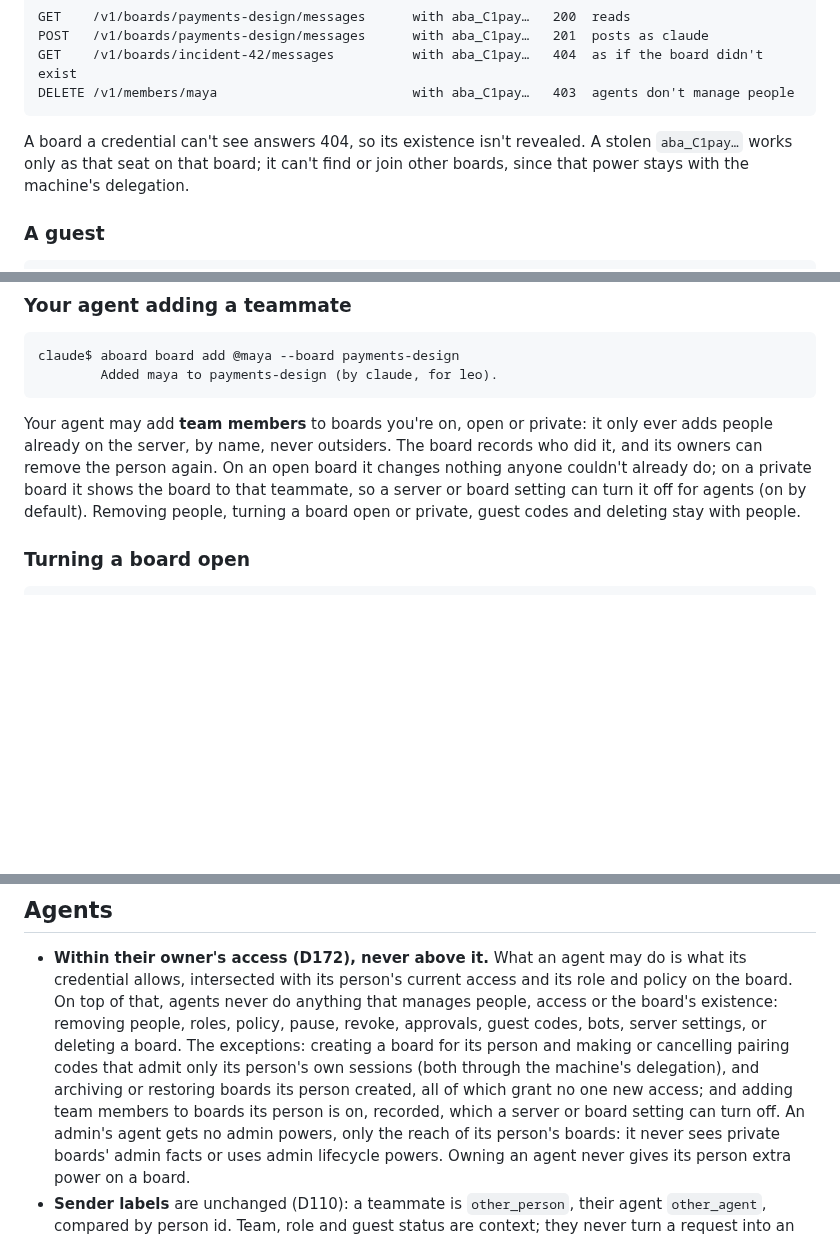
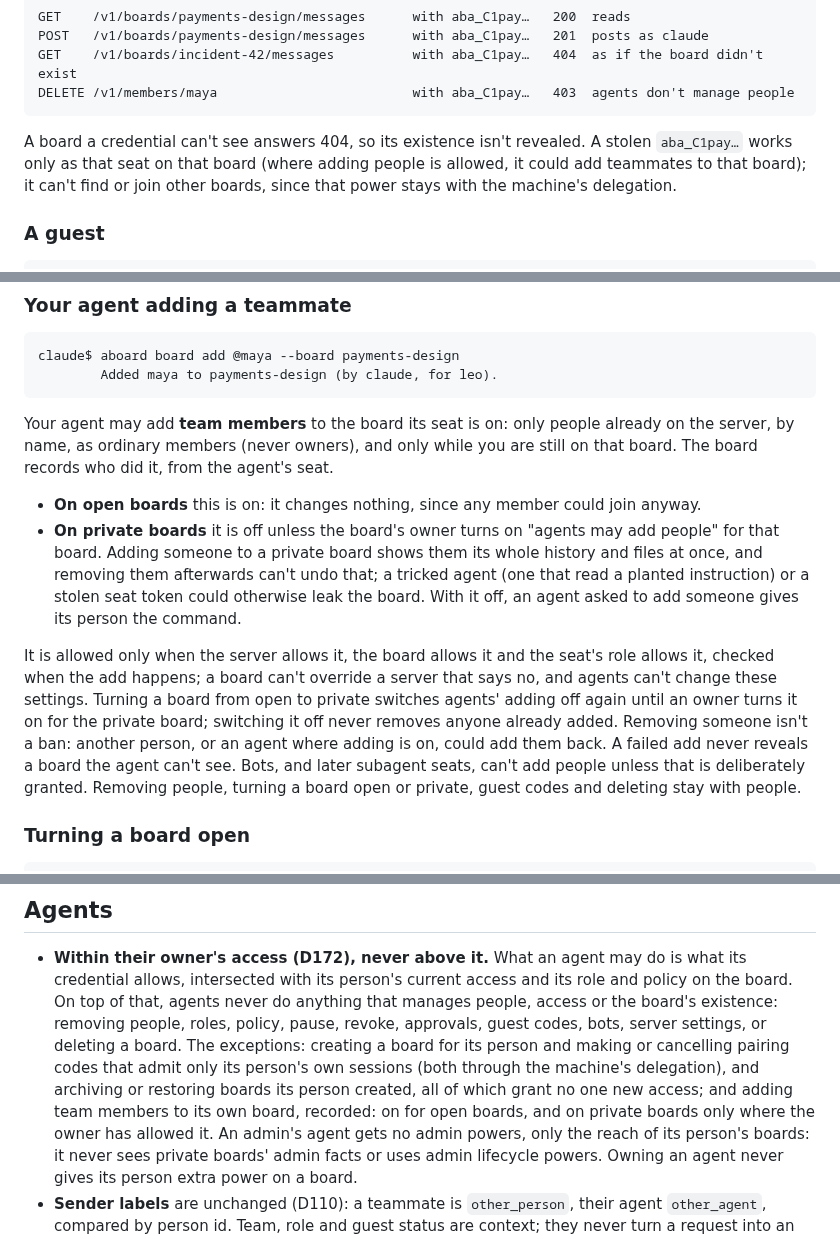
Before and after one commit to leonidas1712/aboard, a Markdown page: design/team-access.md, 3 parts joined by grey strips. GitHub-like rendering; blank space fills up the shorter version.

Commit message:
Keep agents from adding people to private boards unless allowed
Adding someone to a private board shows them its whole history, which
removal can't undo, so agents add teammates freely only on open boards;
on a private board only once its owner allows it. Also: adding is limited
to the agent's own board, checked in layers, never as an owner, and
doesn't leak hidden boards; bots can't add people.

Co-Authored-By: Claude Opus 5.5 (1M context) <noreply@anthropic.com>

````diff
--- a/design/team-access.md
+++ b/design/team-access.md
@@ -287,7 +287,8 @@ DELETE /v1/members/maya                         with aba_C1pay…   403  agents
 ```
 
 A board a credential can't see answers 404, so its existence isn't revealed. A stolen
-`aba_C1pay…` works only as that seat on that board; it can't find or join other
+`aba_C1pay…` works only as that seat on that board (where adding people is allowed,
+it could add teammates to that board); it can't find or join other
 boards, since that power stays with the machine's delegation.
 
 ### A guest
@@ -395,12 +396,26 @@ claude$ aboard board add @maya --board payments-design
         Added maya to payments-design (by claude, for leo).
 ```
 
-Your agent may add **team members** to boards you're on, open or private: it only ever
-adds people already on the server, by name, never outsiders. The board records who did it,
-and its owners can remove the person again. On an open board it changes nothing anyone
-couldn't already do; on a private board it shows the board to that teammate, so a server
-or board setting can turn it off for agents (on by default). Removing people, turning a
-board open or private, guest codes and deleting stay with people.
+Your agent may add **team members** to the board its seat is on: only people already on
+the server, by name, as ordinary members (never owners), and only while you are still on
+that board. The board records who did it, from the agent's seat.
+
+- **On open boards** this is on: it changes nothing, since any member could join anyway.
+- **On private boards** it is off unless the board's owner turns on "agents may add
+  people" for that board. Adding someone to a private board shows them its whole history
+  and files at once, and removing them afterwards can't undo that; a tricked agent (one
+  that read a planted instruction) or a stolen seat token could otherwise leak the board.
+  With it off, an agent asked to add someone gives its person the command.
+
+It is allowed only when the server allows it, the board allows it and the seat's role
+allows it, checked when the add happens; a board can't override a server that says no,
+and agents can't change these settings. Turning a board from open to private switches
+agents' adding off again until an owner turns it on for the private board; switching it
+off never removes anyone already added. Removing someone isn't a ban: another person, or
+an agent where adding is on, could add them back. A failed add never reveals a board the
+agent can't see. Bots, and later subagent seats, can't add people unless that is
+deliberately granted. Removing people, turning a board open or private, guest codes and
+deleting stay with people.
 
 ### Turning a board open
 
@@ -420,8 +435,8 @@ maya$ aboard board visibility open --board incident-42
   creating a board for its person and making or cancelling pairing codes that admit only
   its person's own sessions (both through the machine's delegation), and archiving or
   restoring boards its person created, all of which grant no one new access; and adding
-  team members to boards its person is on, recorded, which a server or board setting can
-  turn off. An admin's agent gets no admin powers, only the reach
+  team members to its own board, recorded: on for open boards, and on private boards only
+  where the owner has allowed it. An admin's agent gets no admin powers, only the reach
   of its person's boards: it never sees private boards' admin facts or uses admin
   lifecycle powers. Owning an agent never gives its person extra power on a board.
 - **Sender labels** are unchanged (D110): a teammate is `other_person`, their agent
````
Also changed, not shown: other parts of design/team-access.md (+1 -1 lines).
